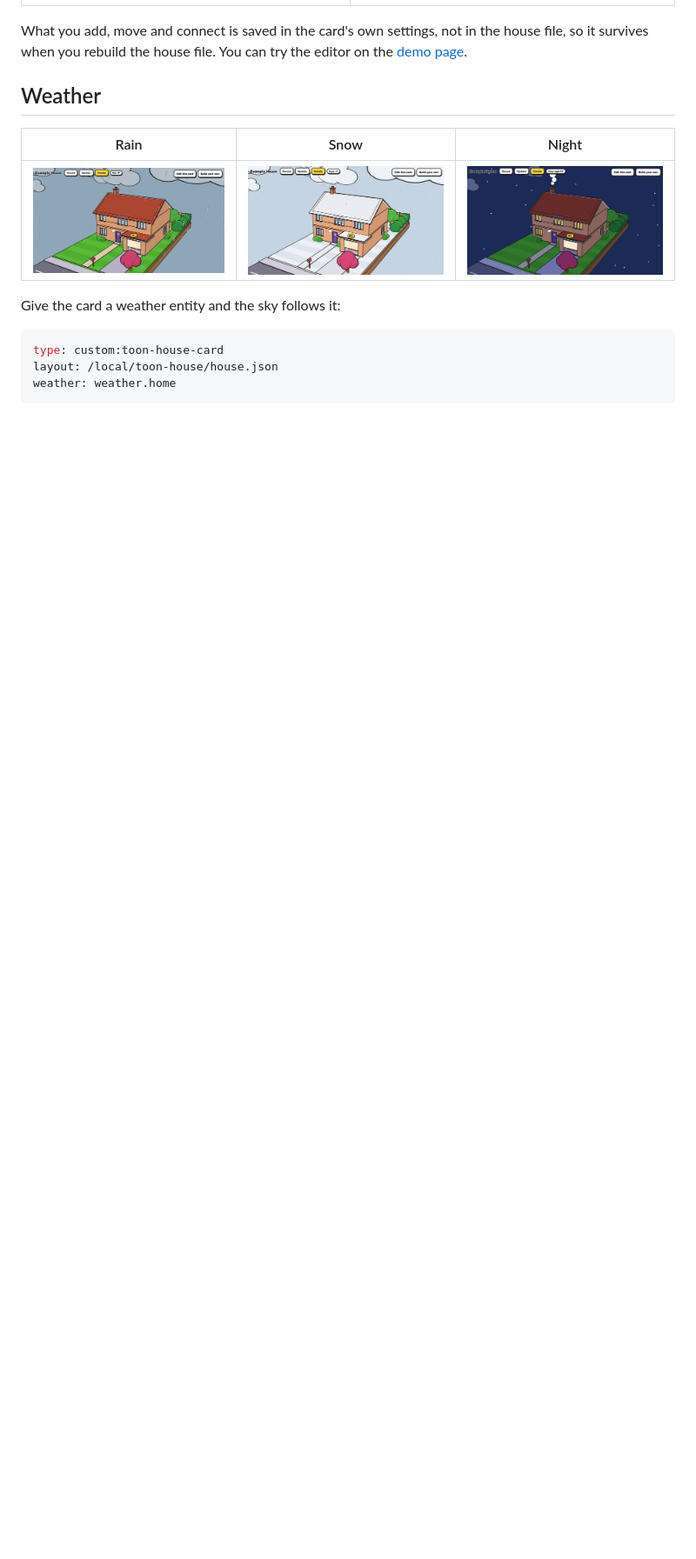
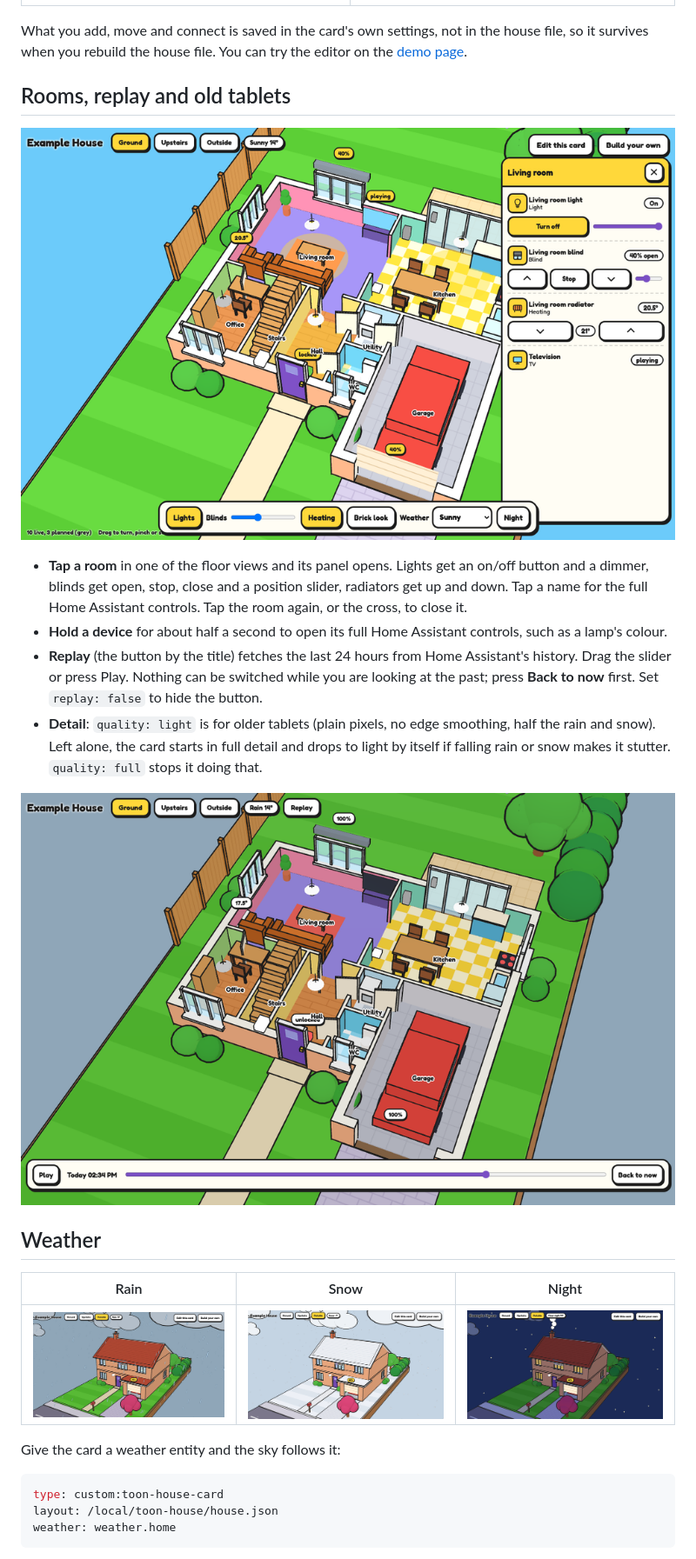
Before and after one commit to digitaladaption/toon-house-card, a Markdown page: README.md, the part around one of its changes. Shown at 87% size. Rendered like a GitHub page; pictures changed too: docs/img/replay.png (added), docs/img/room-panel.png (added); blank space fills up the shorter version.

```diff
--- a/README.md
+++ b/README.md
@@ -133,6 +137,17 @@ While you are editing the card, tap anything, on the plan, in the list or on the
 | ![Picking the real device](docs/img/setup-pick.png) | ![Trying it](docs/img/setup-try.png) |
 
 What you add, move and connect is saved in the card's own settings, not in the house file, so it survives when you rebuild the house file. You can try the editor on the [demo page](https://digitaladaption.github.io/toon-house-card/demo/?editor).
+
+## Rooms, replay and old tablets
+
+![The room panel](docs/img/room-panel.png)
+
+- **Tap a room** in one of the floor views and its panel opens. Lights get an on/off button and a dimmer, blinds get open, stop, close and a position slider, radiators get up and down. Tap a name for the full Home Assistant controls. Tap the room again, or the cross, to close it.
+- **Hold a device** for about half a second to open its full Home Assistant controls, such as a lamp's colour.
+- **Replay** (the button by the title) fetches the last 24 hours from Home Assistant's history. Drag the slider or press Play. Nothing can be switched while you are looking at the past; press **Back to now** first. Set `replay: false` to hide the button.
+- **Detail**: `quality: light` is for older tablets (plain pixels, no edge smoothing, half the rain and snow). Left alone, the card starts in full detail and drops to light by itself if falling rain or snow makes it stutter. `quality: full` stops it doing that.
+
+![Replaying the day](docs/img/replay.png)
 
 ## Weather
 
```
Also changed, not shown: other parts of README.md (+7 -1 lines), docs/house-file.md (+1 -0 lines), 12 other files.
